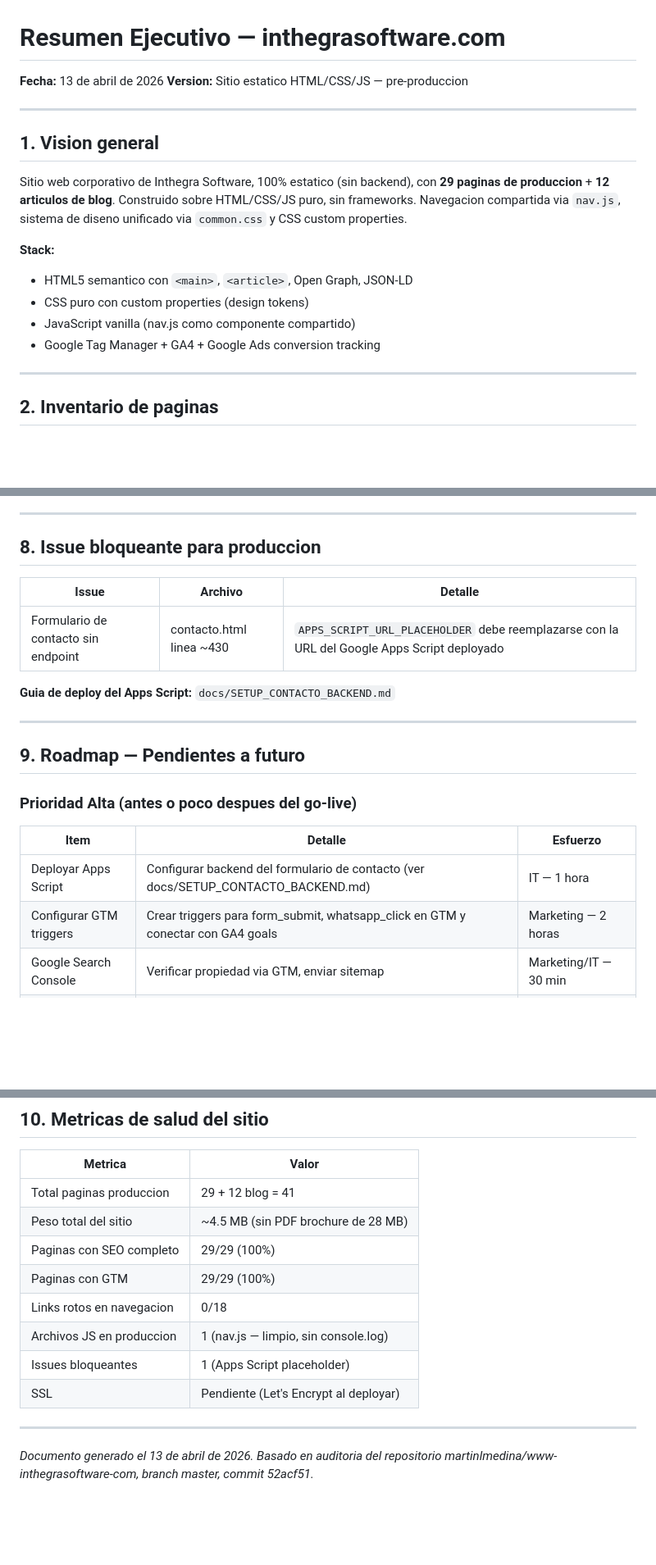
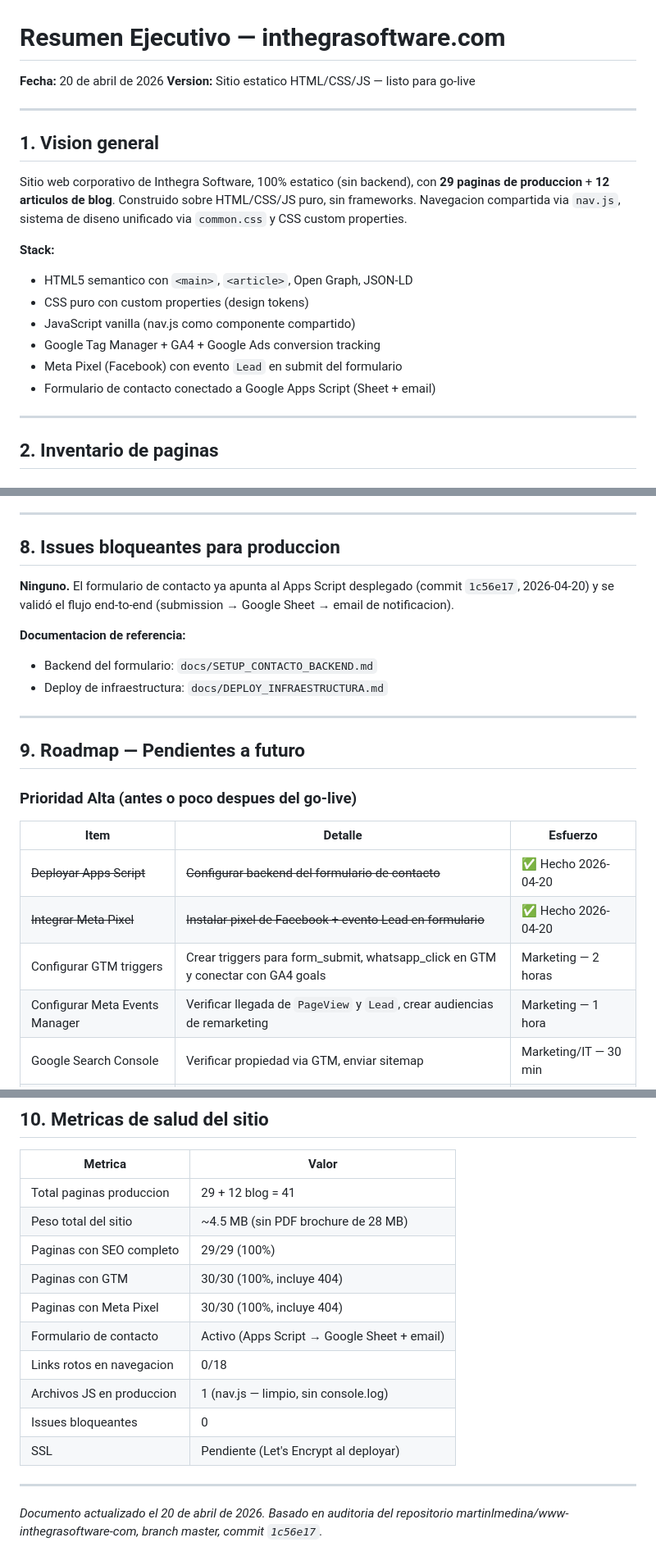
Before and after one commit to martinlmedina/www-inthegrasoftware-com, a Markdown page: docs/RESUMEN_EJECUTIVO.md, 3 parts joined by grey strips. Shown at 82% size. GitHub-like rendering; blank space fills up the shorter version.

Commit message:
docs: update RESUMEN_EJECUTIVO with current deploy status
Reflects that the contact form backend (Apps Script) is live and
Meta Pixel is installed across all 30 pages, so there are no remaining
blocking issues before go-live.

Co-Authored-By: Claude Opus 4.7 (1M context) <noreply@anthropic.com>

```diff
--- a/docs/RESUMEN_EJECUTIVO.md
+++ b/docs/RESUMEN_EJECUTIVO.md
@@ -1,7 +1,7 @@
 # Resumen Ejecutivo — inthegrasoftware.com
 
-**Fecha:** 13 de abril de 2026
-**Version:** Sitio estatico HTML/CSS/JS — pre-produccion
+**Fecha:** 20 de abril de 2026
+**Version:** Sitio estatico HTML/CSS/JS — listo para go-live
 
 ---
 
@@ -14,6 +14,8 @@ Sitio web corporativo de Inthegra Software, 100% estatico (sin backend), con **2
 - CSS puro con custom properties (design tokens)
 - JavaScript vanilla (nav.js como componente compartido)
 - Google Tag Manager + GA4 + Google Ads conversion tracking
+- Meta Pixel (Facebook) con evento `Lead` en submit del formulario
+- Formulario de contacto conectado a Google Apps Script (Sheet + email)
 
 ---
 
@@ -204,13 +208,13 @@ Resumen:
 
 ---
 
-## 8. Issue bloqueante para produccion
+## 8. Issues bloqueantes para produccion
 
-| Issue | Archivo | Detalle |
-|-------|---------|---------|
-| Formulario de contacto sin endpoint | contacto.html linea ~430 | `APPS_SCRIPT_URL_PLACEHOLDER` debe reemplazarse con la URL del Google Apps Script deployado |
+**Ninguno.** El formulario de contacto ya apunta al Apps Script desplegado (commit `1c56e17`, 2026-04-20) y se validó el flujo end-to-end (submission → Google Sheet → email de notificacion).
 
-**Guia de deploy del Apps Script:** `docs/SETUP_CONTACTO_BACKEND.md`
+**Documentacion de referencia:**
+- Backend del formulario: `docs/SETUP_CONTACTO_BACKEND.md`
+- Deploy de infraestructura: `docs/DEPLOY_INFRAESTRUCTURA.md`
 
 ---
 
@@ -220,8 +224,10 @@ Resumen:
 
 | Item | Detalle | Esfuerzo |
 |------|---------|----------|
-| Deployar Apps Script | Configurar backend del formulario de contacto (ver docs/SETUP_CONTACTO_BACKEND.md) | IT — 1 hora |
+| ~~Deployar Apps Script~~ | ~~Configurar backend del formulario de contacto~~ | ✅ Hecho 2026-04-20 |
+| ~~Integrar Meta Pixel~~ | ~~Instalar pixel de Facebook + evento Lead en formulario~~ | ✅ Hecho 2026-04-20 |
 | Configurar GTM triggers | Crear triggers para form_submit, whatsapp_click en GTM y conectar con GA4 goals | Marketing — 2 horas |
+| Configurar Meta Events Manager | Verificar llegada de `PageView` y `Lead`, crear audiencias de remarketing | Marketing — 1 hora |
 | Google Search Console | Verificar propiedad via GTM, enviar sitemap | Marketing/IT — 30 min |
 | Optimizar imagenes | Convertir PNGs a WebP, agregar srcset/sizes para responsive images | Dev — medio dia |
 | Extraer CSS comun | Mover CSS inline repetido (~20-37 KB por pagina) a common.css | Dev — 1 dia |
@@ -268,12 +274,14 @@ Resumen:
 | Total paginas produccion | 29 + 12 blog = 41 |
 | Peso total del sitio | ~4.5 MB (sin PDF brochure de 28 MB) |
 | Paginas con SEO completo | 29/29 (100%) |
-| Paginas con GTM | 29/29 (100%) |
+| Paginas con GTM | 30/30 (100%, incluye 404) |
+| Paginas con Meta Pixel | 30/30 (100%, incluye 404) |
+| Formulario de contacto | Activo (Apps Script → Google Sheet + email) |
 | Links rotos en navegacion | 0/18 |
 | Archivos JS en produccion | 1 (nav.js — limpio, sin console.log) |
-| Issues bloqueantes | 1 (Apps Script placeholder) |
+| Issues bloqueantes | 0 |
 | SSL | Pendiente (Let's Encrypt al deployar) |
 
 ---
 
-*Documento generado el 13 de abril de 2026. Basado en auditoria del repositorio martinlmedina/www-inthegrasoftware-com, branch master, commit 52acf51.*
+*Documento actualizado el 20 de abril de 2026. Basado en auditoria del repositorio martinlmedina/www-inthegrasoftware-com, branch master, commit `1c56e17`.*
```
Also changed, not shown: other parts of docs/RESUMEN_EJECUTIVO.md (+2 -0 lines).
